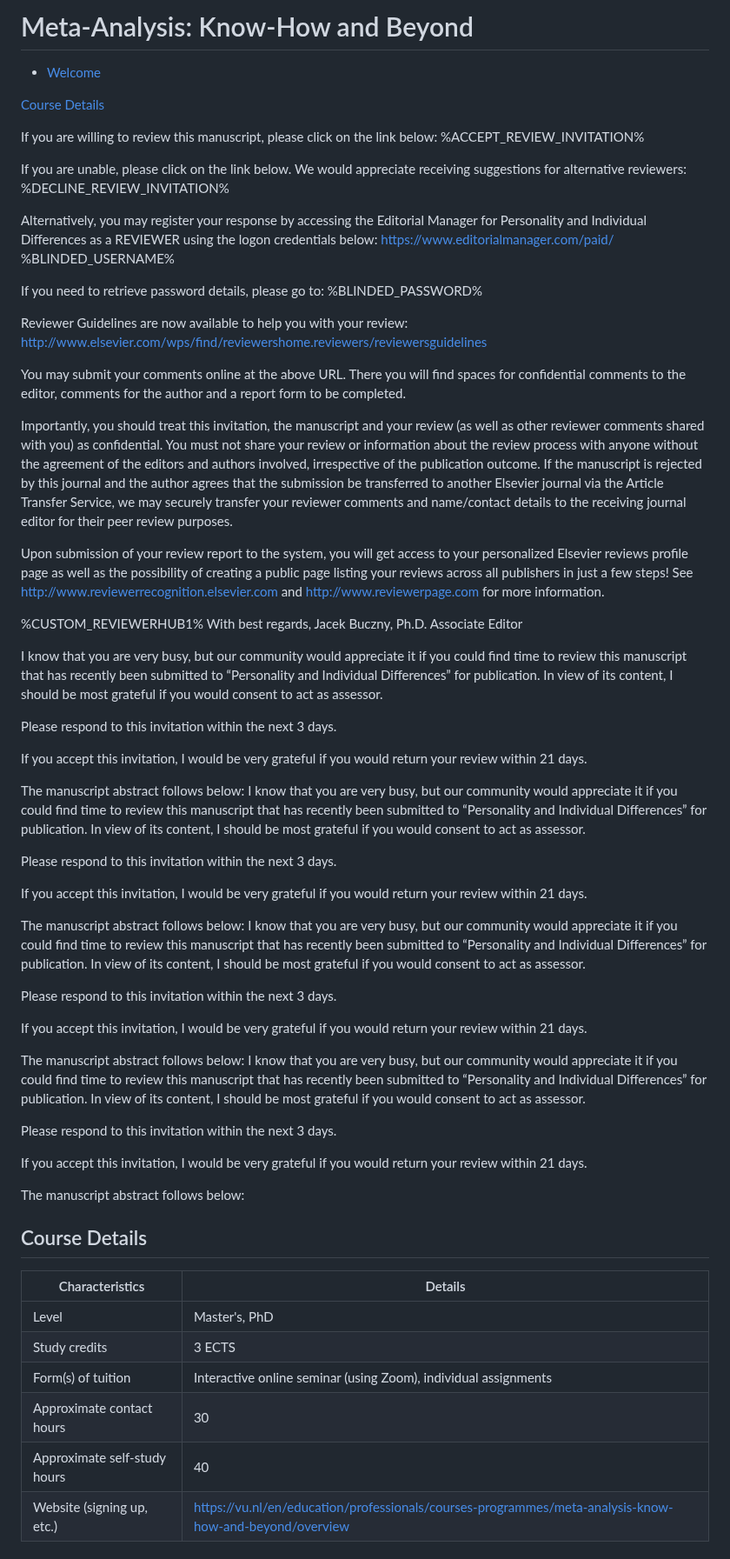
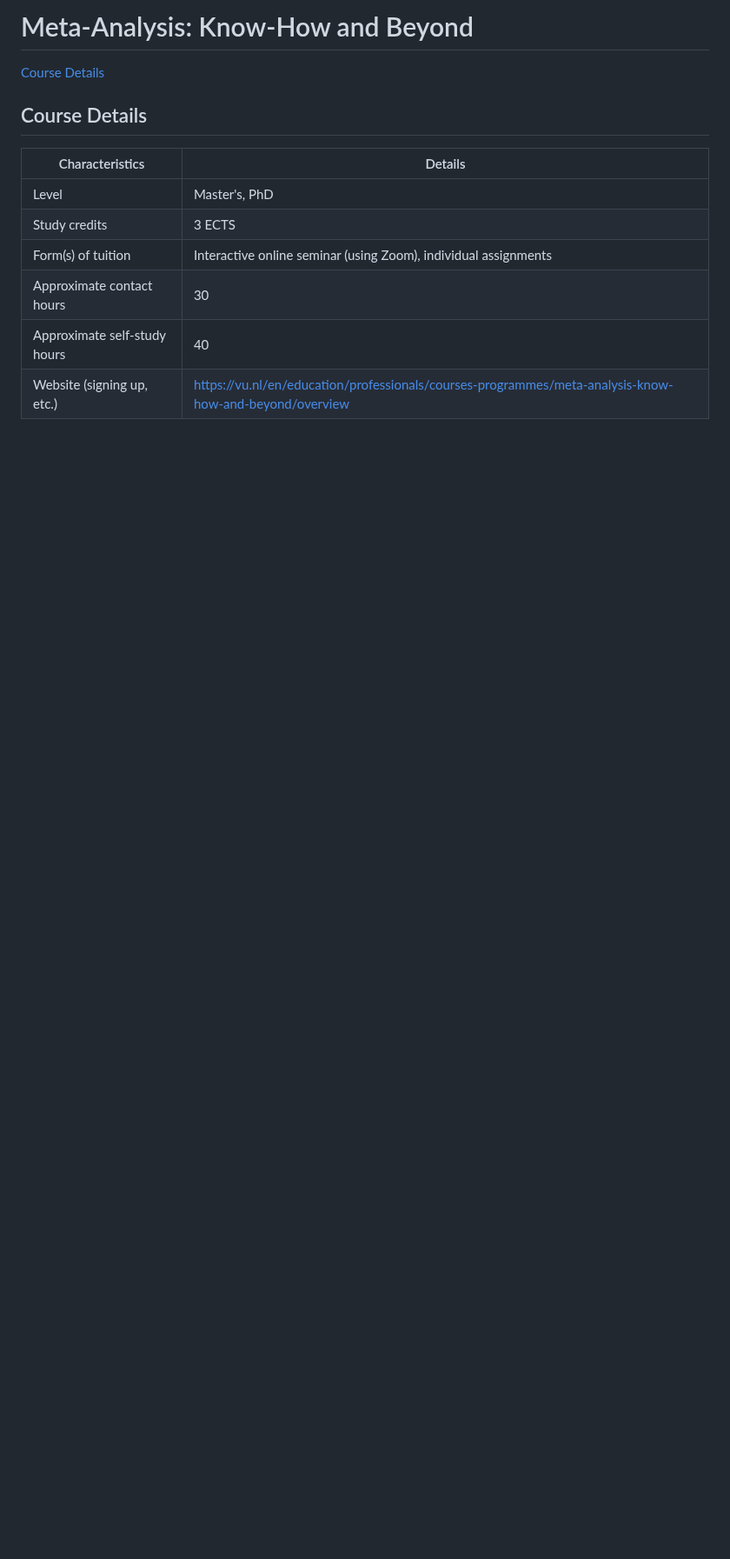
Before and after one commit to jbuczny/meta-analysis_know_how_and_beyond, a Markdown page: syllabus.md, the part around the change. Shown at 87% size. Drawn GitHub-style; blank space fills up the shorter version.

```diff
--- a/syllabus.md
+++ b/syllabus.md
@@ -1,68 +1,7 @@
-# Meta-Analysis: Know-How and Beyond
-
-- [Welcome](#welcome)
+Meta-Analysis: Know-How and Beyond
+================
 
 [Course Details](##course-details)
-
-If you are willing to review this manuscript, please click on the link below:
-%ACCEPT_REVIEW_INVITATION%
-
-If you are unable, please click on the link below.  We would appreciate receiving suggestions for alternative reviewers:
-%DECLINE_REVIEW_INVITATION%
-
-Alternatively, you may register your response by accessing the Editorial Manager for Personality and Individual Differences as a REVIEWER using the logon credentials below:
-https://www.editorialmanager.com/paid/
-%BLINDED_USERNAME%
-
-If you need to retrieve password details, please go to: %BLINDED_PASSWORD%
-
-Reviewer Guidelines are now available to help you with your review: http://www.elsevier.com/wps/find/reviewershome.reviewers/reviewersguidelines
-
-You may submit your comments online at the above URL. There you will find spaces for confidential comments to the editor, comments for the author and a report form to be completed.
-
-Importantly, you should treat this invitation, the manuscript and your review (as well as other reviewer comments shared with you) as confidential. You must not share your review or information about the review process with anyone without the agreement of the editors and authors involved, irrespective of the publication outcome. If the manuscript is rejected by this journal and the author agrees that the submission be transferred to another Elsevier journal via the Article Transfer Service, we may securely transfer your reviewer comments and name/contact details to the receiving journal editor for their peer review purposes.
-
-Upon submission of your review report to the system, you will get access to your personalized Elsevier reviews profile page as well as the possibility of creating a public page listing your reviews across all publishers in just a few steps! See http://www.reviewerrecognition.elsevier.com and http://www.reviewerpage.com for more information.
-
-%CUSTOM_REVIEWERHUB1%
-With best regards,
-Jacek Buczny, Ph.D.
-Associate Editor
-
-I know that you are very busy, but our community would appreciate it if you could find time to review this manuscript that has recently been submitted to “Personality and Individual Differences” for publication. In view of its content, I should be most grateful if you would consent to act as assessor.
-
-Please respond to this invitation within the next 3 days.
-
-If you accept this invitation, I would be very grateful if you would return your review within 21 days.
-
-The manuscript abstract follows below:  I know that you are very busy, but our community would appreciate it if you could find time to review this manuscript that has recently been submitted to “Personality and Individual Differences” for publication. In view of its content, I should be most grateful if you would consent to act as assessor.
-
-Please respond to this invitation within the next 3 days.
-
-If you accept this invitation, I would be very grateful if you would return your review within 21 days.
-
-The manuscript abstract follows below:  I know that you are very busy, but our community would appreciate it if you could find time to review this manuscript that has recently been submitted to “Personality and Individual Differences” for publication. In view of its content, I should be most grateful if you would consent to act as assessor.
-
-Please respond to this invitation within the next 3 days.
-
-If you accept this invitation, I would be very grateful if you would return your review within 21 days.
-
-The manuscript abstract follows below:  I know that you are very busy, but our community would appreciate it if you could find time to review this manuscript that has recently been submitted to “Personality and Individual Differences” for publication. In view of its content, I should be most grateful if you would consent to act as assessor.
-
-Please respond to this invitation within the next 3 days.
-
-If you accept this invitation, I would be very grateful if you would return your review within 21 days.
-
-The manuscript abstract follows below:
-
-
-
-
-
-
-
-
-
 
 ## Course Details
 
```
